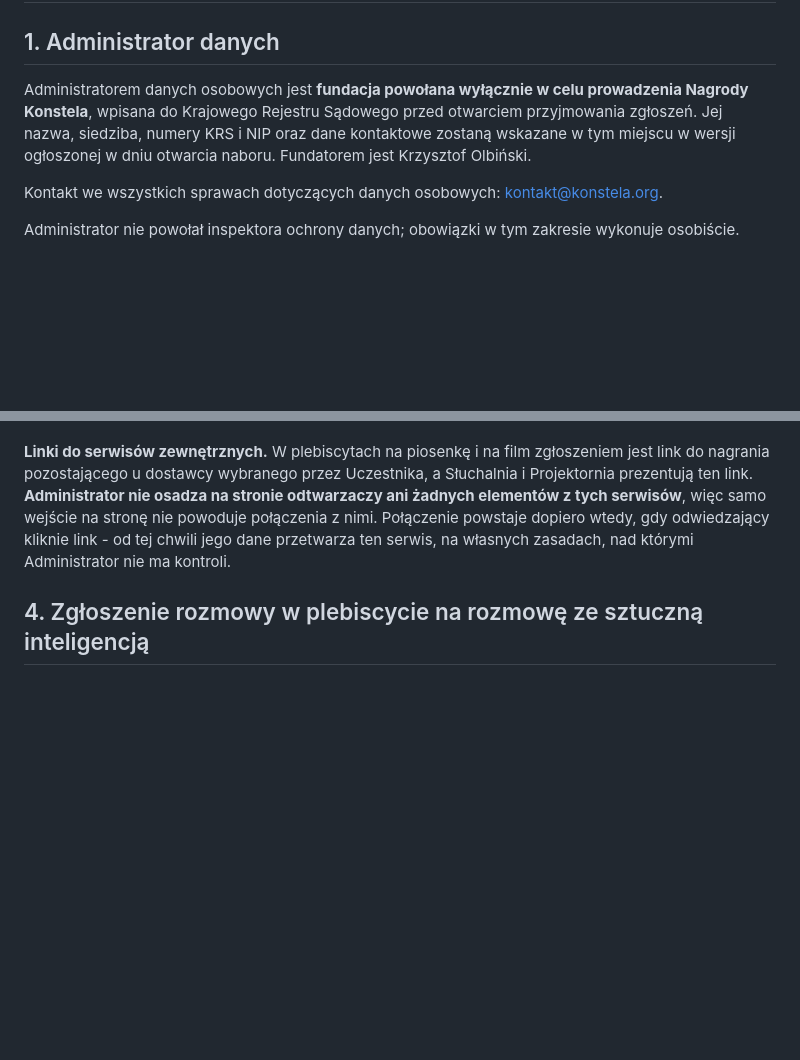
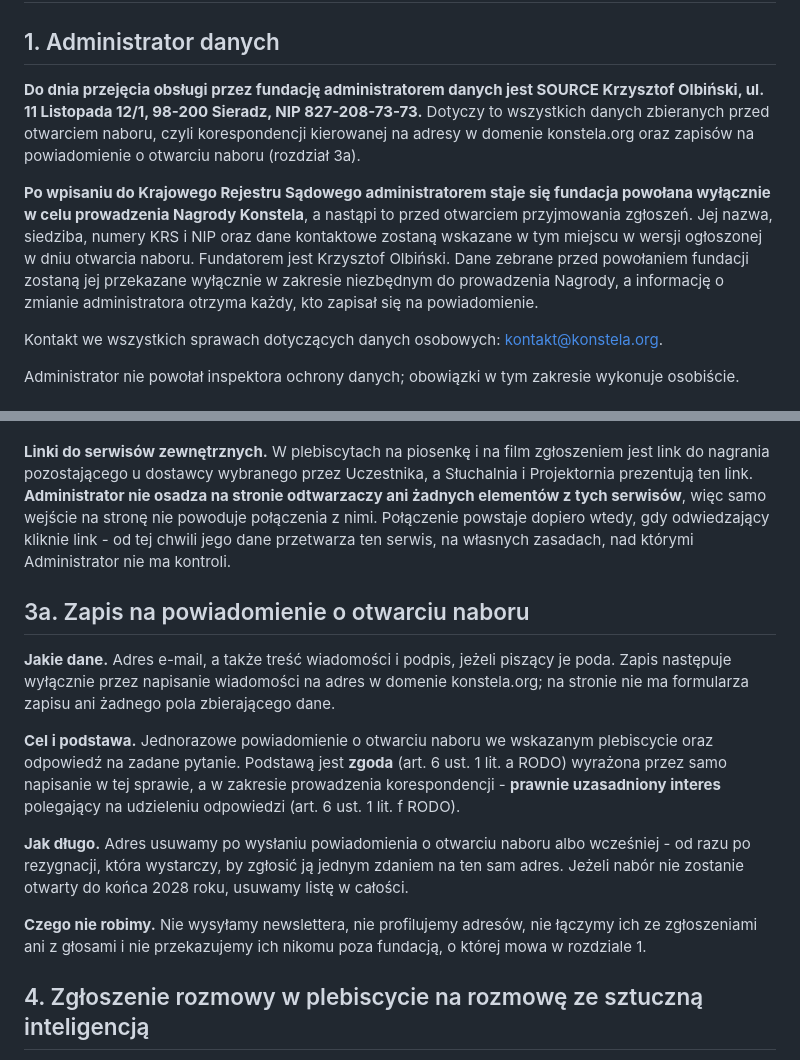
Before and after one commit to kolbinski/konstela, a Markdown page: polityka-prywatnosci.md, 2 parts joined by grey strips. GitHub-like rendering; blank space fills up the shorter version.

Commit message:
Polityka: administrator przed powolaniem fundacji i rozdzial o liscie powiadomien
Co-Authored-By: Claude Opus 5 <noreply@anthropic.com>
Claude-Session: https://claude.ai/code/session_01WR2JsPawQK6ge7oAFtsinp

```diff
--- a/polityka-prywatnosci.md
+++ b/polityka-prywatnosci.md
@@ -2,7 +2,9 @@
 
 ## 1. Administrator danych
 
-Administratorem danych osobowych jest **fundacja powołana wyłącznie w celu prowadzenia Nagrody Konstela**, wpisana do Krajowego Rejestru Sądowego przed otwarciem przyjmowania zgłoszeń. Jej nazwa, siedziba, numery KRS i NIP oraz dane kontaktowe zostaną wskazane w tym miejscu w wersji ogłoszonej w dniu otwarcia naboru. Fundatorem jest Krzysztof Olbiński.
+**Do dnia przejęcia obsługi przez fundację administratorem danych jest SOURCE Krzysztof Olbiński, ul. 11 Listopada 12/1, 98-200 Sieradz, NIP 827-208-73-73.** Dotyczy to wszystkich danych zbieranych przed otwarciem naboru, czyli korespondencji kierowanej na adresy w domenie konstela.org oraz zapisów na powiadomienie o otwarciu naboru (rozdział 3a).
+
+**Po wpisaniu do Krajowego Rejestru Sądowego administratorem staje się fundacja powołana wyłącznie w celu prowadzenia Nagrody Konstela**, a nastąpi to przed otwarciem przyjmowania zgłoszeń. Jej nazwa, siedziba, numery KRS i NIP oraz dane kontaktowe zostaną wskazane w tym miejscu w wersji ogłoszonej w dniu otwarcia naboru. Fundatorem jest Krzysztof Olbiński. Dane zebrane przed powołaniem fundacji zostaną jej przekazane wyłącznie w zakresie niezbędnym do prowadzenia Nagrody, a informację o zmianie administratora otrzyma każdy, kto zapisał się na powiadomienie.
 
 Kontakt we wszystkich sprawach dotyczących danych osobowych: kontakt@konstela.org.
 
@@ -25,6 +27,16 @@ Strona nie wczytuje żadnych zasobów z serwerów innych podmiotów. Kroje pisma
 **Tryb czytelności.** Przycisk w pasku u góry strony włącza większe pismo i czarno-biały układ o wysokim kontraście. Aby wybór przetrwał przejście na kolejną stronę i następną wizytę, przeglądarka zapamiętuje pod kluczem `konstela-czytelnosc` jedną wartość: że tryb jest włączony. **Zapis ten zostaje na urządzeniu odwiedzającego, nie jest wysyłany na serwer i Administrator go nie widzi**; nie służy do rozpoznawania ani do liczenia odwiedzających. Wyłączenie trybu kasuje zapis. Nie są to pliki cookies i nie wymagają zgody, ponieważ zapis jest niezbędny do wykonania funkcji, o którą poprosił sam odwiedzający.
 
 **Linki do serwisów zewnętrznych.** W plebiscytach na piosenkę i na film zgłoszeniem jest link do nagrania pozostającego u dostawcy wybranego przez Uczestnika, a Słuchalnia i Projektornia prezentują ten link. **Administrator nie osadza na stronie odtwarzaczy ani żadnych elementów z tych serwisów**, więc samo wejście na stronę nie powoduje połączenia z nimi. Połączenie powstaje dopiero wtedy, gdy odwiedzający kliknie link - od tej chwili jego dane przetwarza ten serwis, na własnych zasadach, nad którymi Administrator nie ma kontroli.
+
+## 3a. Zapis na powiadomienie o otwarciu naboru
+
+**Jakie dane.** Adres e-mail, a także treść wiadomości i podpis, jeżeli piszący je poda. Zapis następuje wyłącznie przez napisanie wiadomości na adres w domenie konstela.org; na stronie nie ma formularza zapisu ani żadnego pola zbierającego dane.
+
+**Cel i podstawa.** Jednorazowe powiadomienie o otwarciu naboru we wskazanym plebiscycie oraz odpowiedź na zadane pytanie. Podstawą jest **zgoda** (art. 6 ust. 1 lit. a RODO) wyrażona przez samo napisanie w tej sprawie, a w zakresie prowadzenia korespondencji - **prawnie uzasadniony interes** polegający na udzieleniu odpowiedzi (art. 6 ust. 1 lit. f RODO).
+
+**Jak długo.** Adres usuwamy po wysłaniu powiadomienia o otwarciu naboru albo wcześniej - od razu po rezygnacji, która wystarczy, by zgłosić ją jednym zdaniem na ten sam adres. Jeżeli nabór nie zostanie otwarty do końca 2028 roku, usuwamy listę w całości.
+
+**Czego nie robimy.** Nie wysyłamy newslettera, nie profilujemy adresów, nie łączymy ich ze zgłoszeniami ani z głosami i nie przekazujemy ich nikomu poza fundacją, o której mowa w rozdziale 1.
 
 ## 4. Zgłoszenie rozmowy w plebiscycie na rozmowę ze sztuczną inteligencją
 
```
